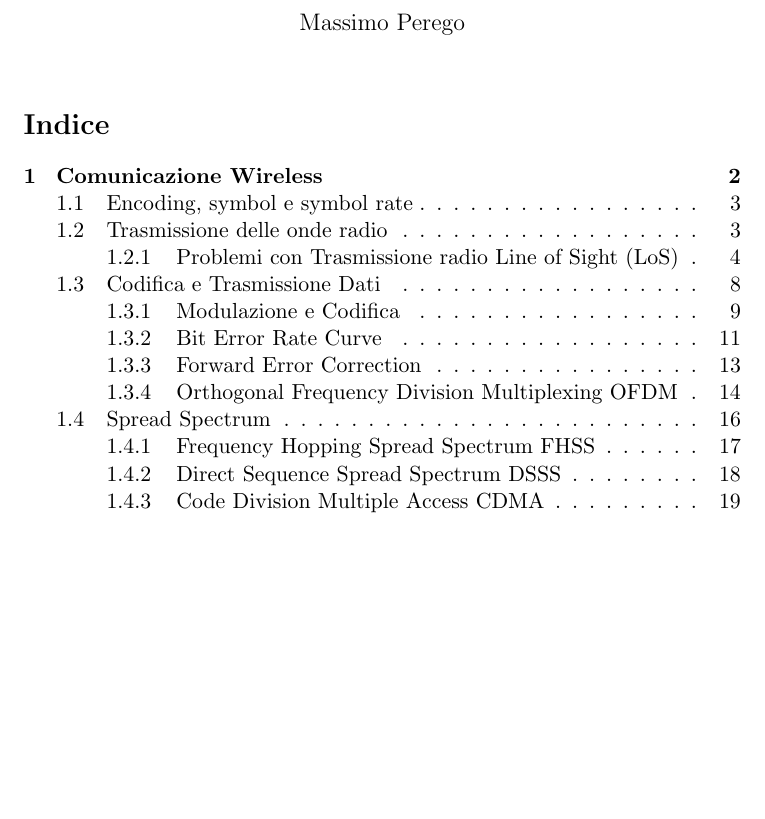
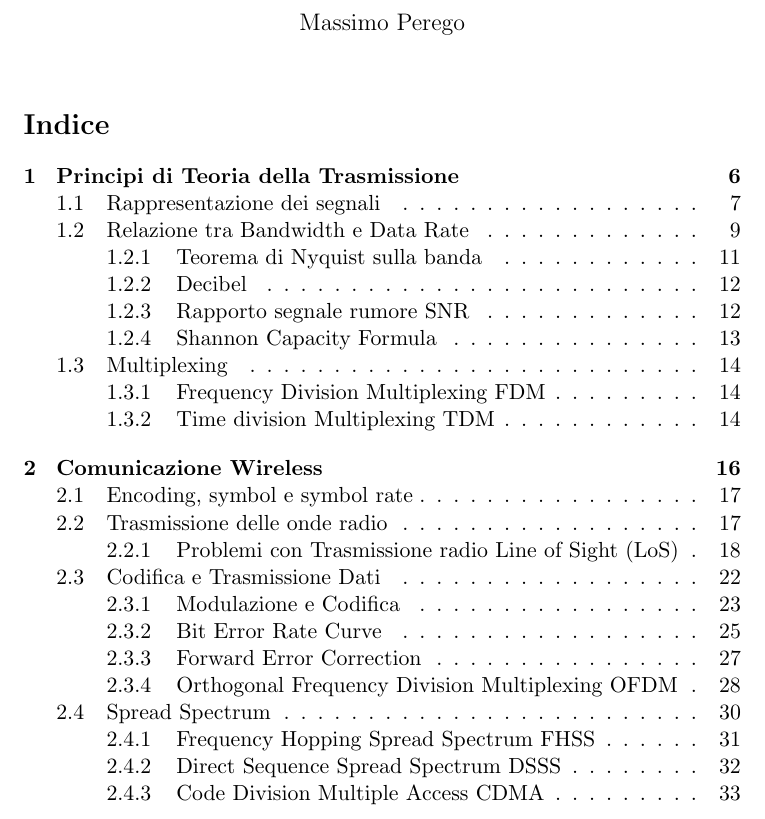
Before and after one commit to MaxL22/RetiWirelessEMobili, a LaTeX document (reti.tex): part of page 1 of 21 before the commit and part of page 1 of 181 after it, cut so that both start at the same text, the shorter picture padded with empty space. Compiled offline with pdfLaTeX.

Commit message:
start of refactor

```diff
--- a/reti.tex
+++ b/reti.tex
@@ -26,7 +26,7 @@
 \date{}
 
 %\includeonly{chapters/PTT}
-\includeonly{chapters/wireless}
+% \includeonly{chapters/wireless}
 %\includeonly{chapters/wpan}
 %\includeonly{chapters/wlan}
 %\includeonly{chapters/aodv}
```
